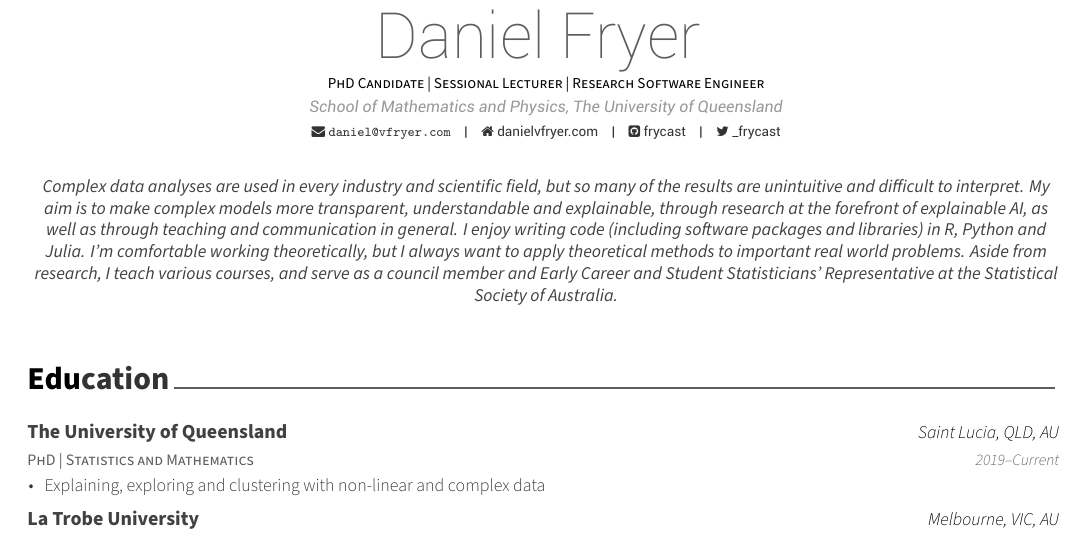
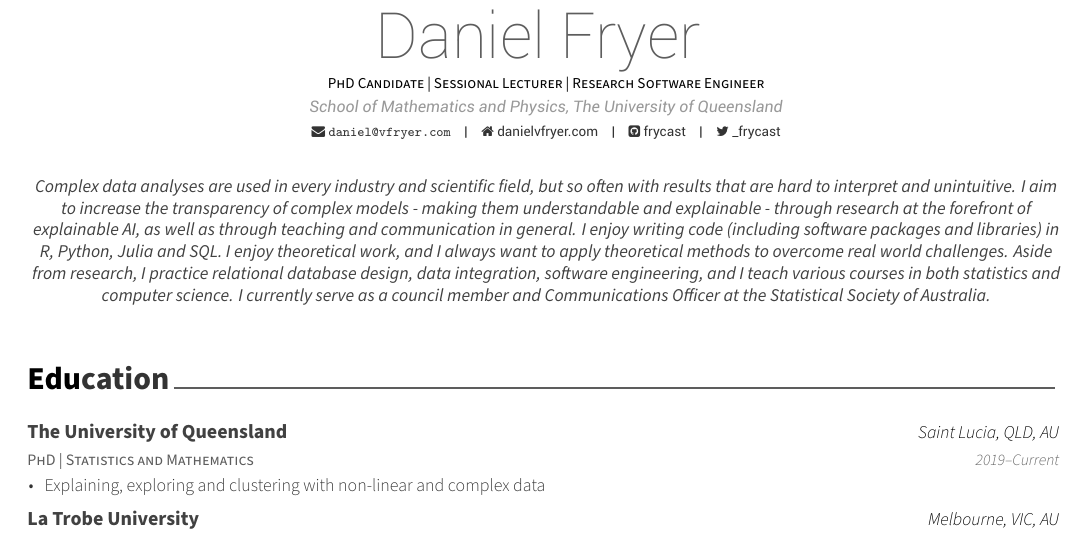
Before and after one commit to frycast/cv, an R Markdown document (cv/cv.Rmd): part of page 1 of 3, cut so that both start at the same text. The pictures show the output file cv/cv.pdf that the author committed with the source.

Commit message:
update bio

```diff
--- a/cv/cv.Rmd
+++ b/cv/cv.Rmd
@@ -6,7 +6,7 @@
 email: daniel@vfryer.com
 twitter: _frycast
 github: frycast
-aboutme: "Complex data analyses are used in every industry and scientific field, but so many of the results are unintuitive and difficult to interpret. My aim is to make complex models more transparent, understandable and explainable, through research at the forefront of explainable AI, as well as through teaching and communication in general. I enjoy writing code (including software packages and libraries) in R, Python and Julia. I'm comfortable working theoretically, but I always want to apply theoretical methods to important real world problems. Aside from research, I teach various courses, and serve as a council member and Early Career and Student Statisticians' Representative at the Statistical Society of Australia."
+aboutme: "Complex data analyses are used in every industry and scientific field, but so often with results that are hard to interpret and unintuitive. I aim to increase the transparency of complex models - making them understandable and explainable - through research at the forefront of explainable AI, as well as through teaching and communication in general. I enjoy writing code (including software packages and libraries) in R, Python, Julia and SQL. I enjoy theoretical work, and I always want to apply theoretical methods to overcome real world challenges. Aside from research, I practice relational database design, data integration, software engineering, and I teach various courses in both statistics and computer science. I currently serve as a council member and Communications Officer at the Statistical Society of Australia."
 date: "`r format(Sys.time(), '%B %Y')`"
 headcolor: "000000"
 output: vitae::awesomecv
```
Also changed, not shown: cv/cv.pdf.
